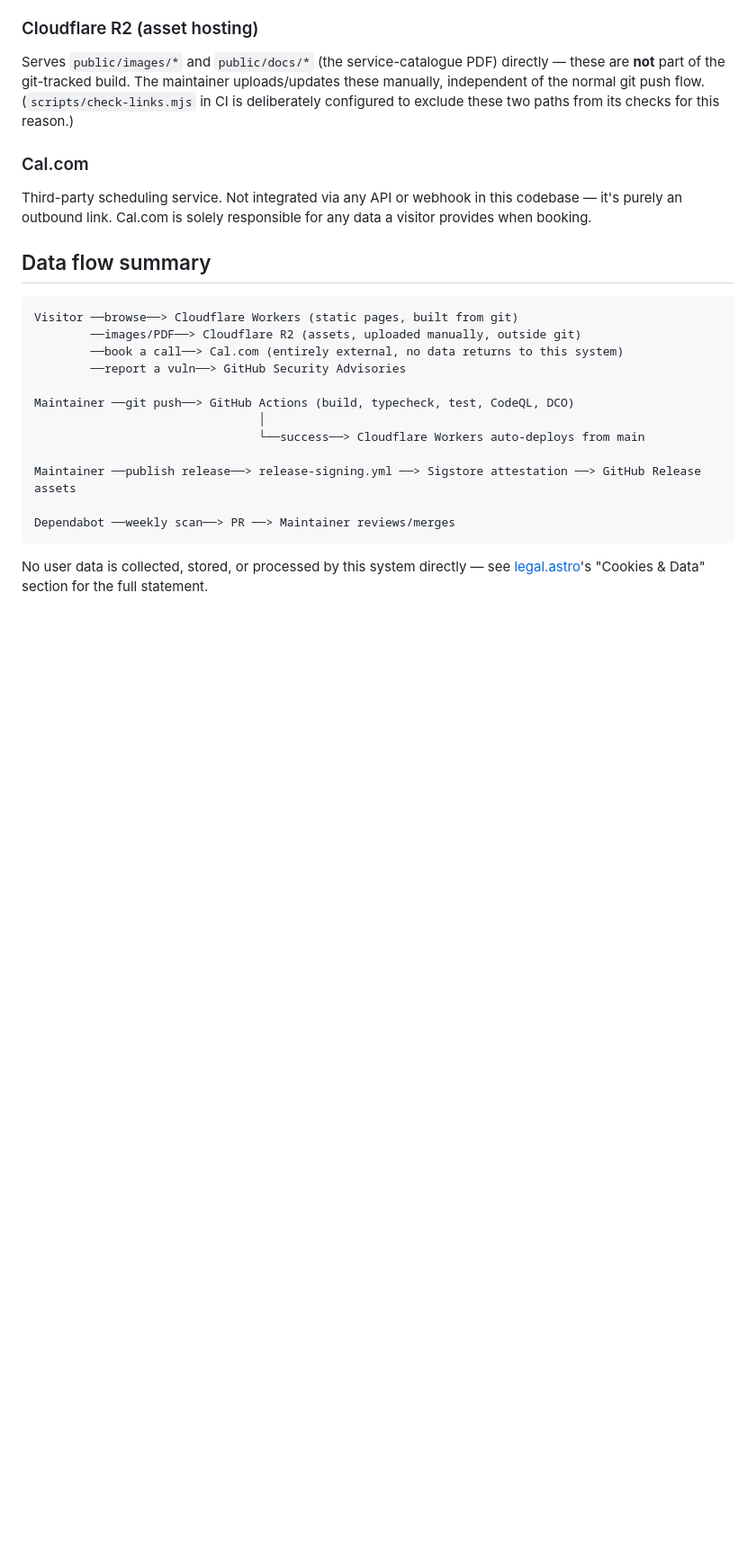
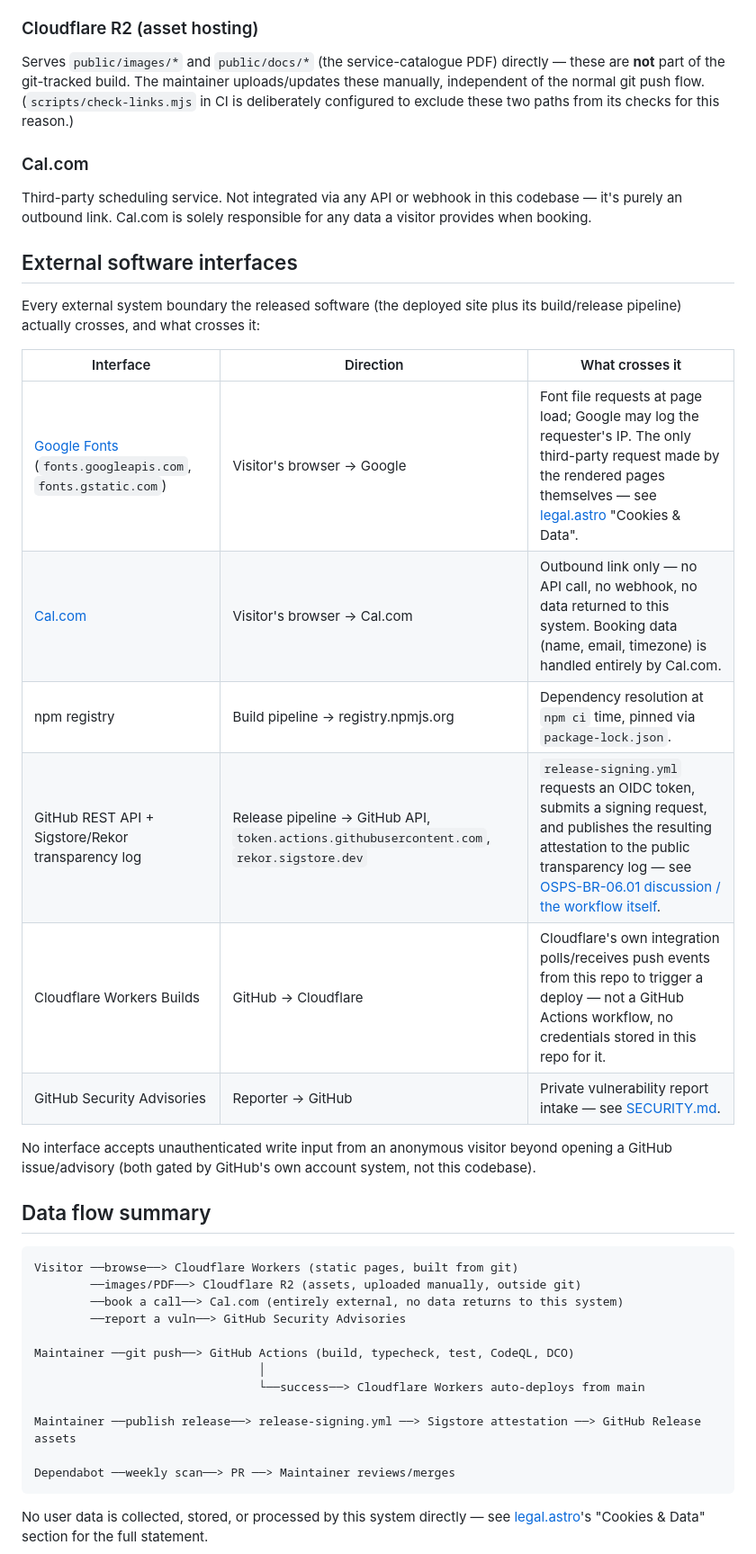
Before and after one commit to SecureLayer/tmp, a Markdown page: ARCHITECTURE.md, the part around the change. Shown at 90% size. Drawn GitHub-style; blank space fills up the shorter version.

Commit message:
docs: add External software interfaces table to ARCHITECTURE.md (OSPS-SA-02.01)

````diff
--- a/ARCHITECTURE.md
+++ b/ARCHITECTURE.md
@@ -36,6 +36,21 @@ Serves `public/images/*` and `public/docs/*` (the service-catalogue PDF) directl
 ### Cal.com
 Third-party scheduling service. Not integrated via any API or webhook in this codebase — it's purely an outbound link. Cal.com is solely responsible for any data a visitor provides when booking.
 
+## External software interfaces
+
+Every external system boundary the released software (the deployed site plus its build/release pipeline) actually crosses, and what crosses it:
+
+| Interface | Direction | What crosses it |
+|---|---|---|
+| [Google Fonts](https://fonts.google.com) (`fonts.googleapis.com`, `fonts.gstatic.com`) | Visitor's browser → Google | Font file requests at page load; Google may log the requester's IP. The only third-party request made by the rendered pages themselves — see [legal.astro](https://securelayer.co/legal/) "Cookies & Data". |
+| [Cal.com](https://cal.com/securelayer) | Visitor's browser → Cal.com | Outbound link only — no API call, no webhook, no data returned to this system. Booking data (name, email, timezone) is handled entirely by Cal.com. |
+| npm registry | Build pipeline → registry.npmjs.org | Dependency resolution at `npm ci` time, pinned via `package-lock.json`. |
+| GitHub REST API + Sigstore/Rekor transparency log | Release pipeline → GitHub API, `token.actions.githubusercontent.com`, `rekor.sigstore.dev` | `release-signing.yml` requests an OIDC token, submits a signing request, and publishes the resulting attestation to the public transparency log — see [OSPS-BR-06.01 discussion / the workflow itself](.github/workflows/release-signing.yml). |
+| Cloudflare Workers Builds | GitHub → Cloudflare | Cloudflare's own integration polls/receives push events from this repo to trigger a deploy — not a GitHub Actions workflow, no credentials stored in this repo for it. |
+| GitHub Security Advisories | Reporter → GitHub | Private vulnerability report intake — see [SECURITY.md](SECURITY.md). |
+
+No interface accepts unauthenticated write input from an anonymous visitor beyond opening a GitHub issue/advisory (both gated by GitHub's own account system, not this codebase).
+
 ## Data flow summary
 
 ```
````
